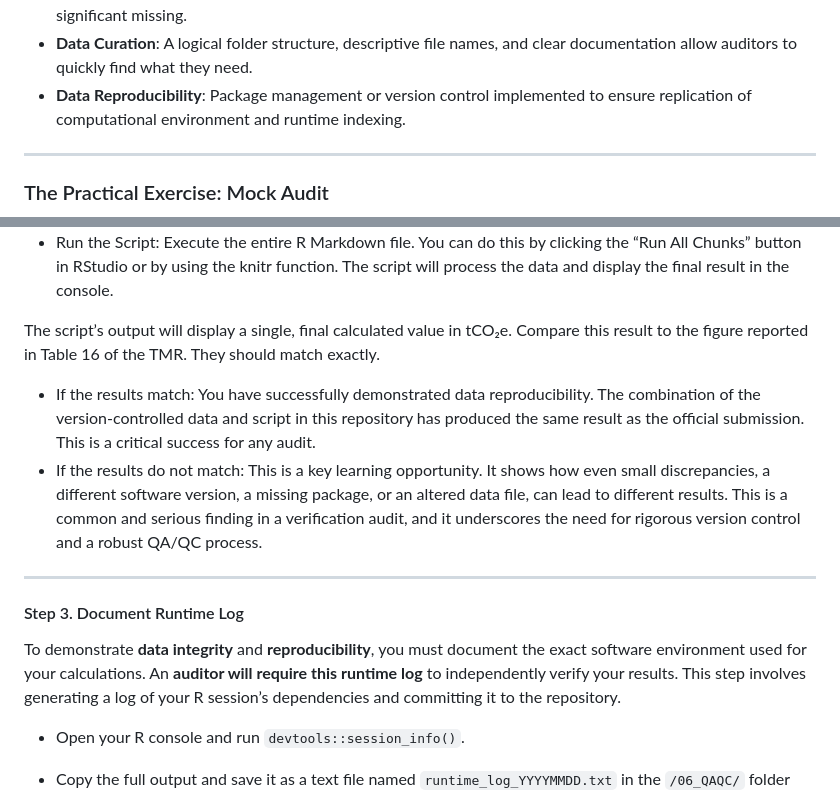
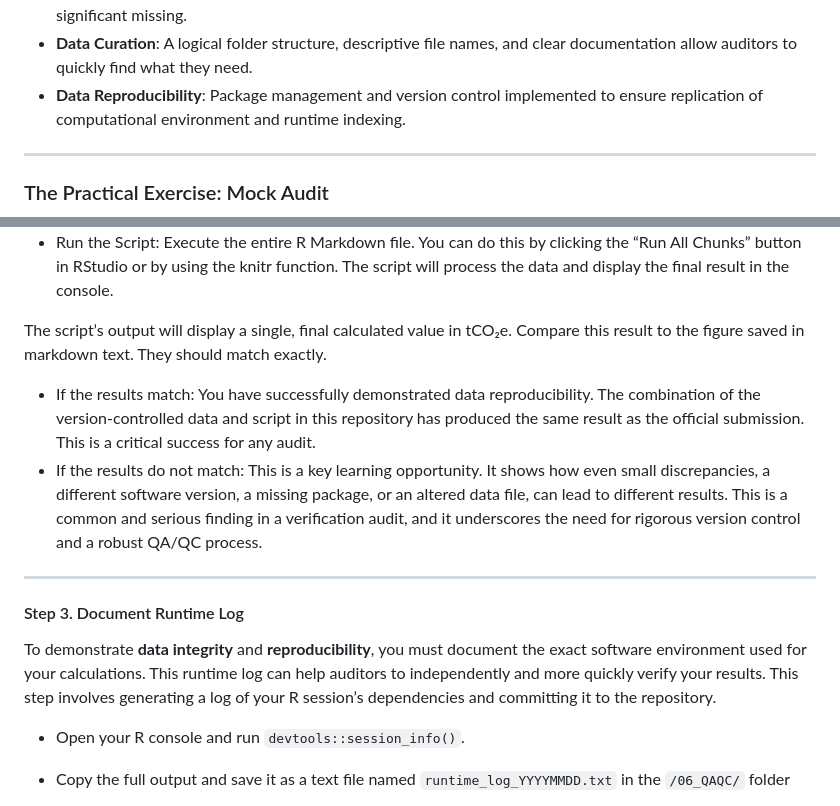
Before and after one commit to seamusrobertmurphy/ART-TREES-Repository-Demo-2025, a Markdown page: README.md, 2 parts joined by grey strips. Drawn GitHub-style.

```diff
--- a/README.md
+++ b/README.md
@@ -50,7 +50,7 @@ below.
     assertion must be included, with nothing significant missing.
 -   **Data Curation**: A logical folder structure, descriptive file names, and
     clear documentation allow auditors to quickly find what they need.
--   **Data Reproducibility**: Package management or version control implemented
+-   **Data Reproducibility**: Package management and version control implemented
     to ensure replication of computational environment and runtime indexing.
 
 --------------------------------------------------------------------------------
@@ -100,7 +100,7 @@ calculation and output the final result.
     the console.
 
 The script’s output will display a single, final calculated value in tCO₂e.
-Compare this result to the figure reported in Table 16 of the TMR. They should
+Compare this result to the figure saved in markdown text. They should
 match exactly.
 
 -   If the results match: You have successfully demonstrated data
@@ -118,8 +118,8 @@ match exactly.
 #### Step 3. Document Runtime Log
 
 To demonstrate **data integrity** and **reproducibility**, you must document the
-exact software environment used for your calculations. An **auditor will require
-this runtime log** to independently verify your results. This step involves
+exact software environment used for your calculations. This runtime log can
+help auditors to independently and more quickly verify your results. This step involves
 generating a log of your R session’s dependencies and committing it to the
 repository.
 
```
